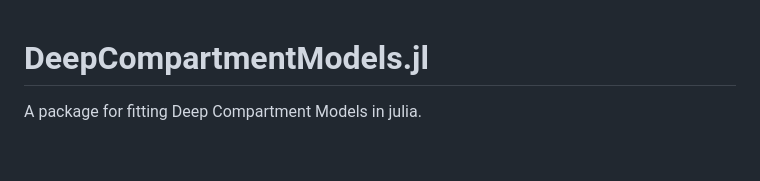
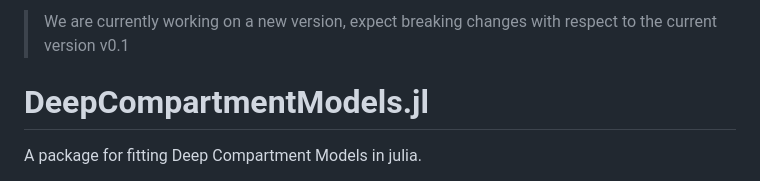
Before and after one commit to Janssena/DeepCompartmentModels.jl, a Markdown page: README.md, the part around the change. Drawn GitHub-style; blank space fills up the shorter version.

```diff
--- a/README.md
+++ b/README.md
@@ -1,6 +1,6 @@
+> We are currently working on a new version, expect breaking changes with respect to the current version v0.1
+
 # DeepCompartmentModels.jl
-
-
 
 A package for fitting Deep Compartment Models in julia.
 
```
